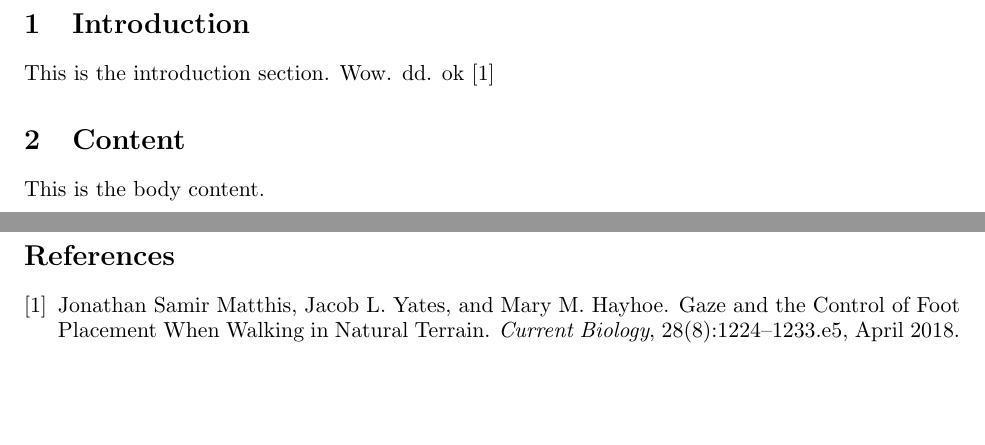
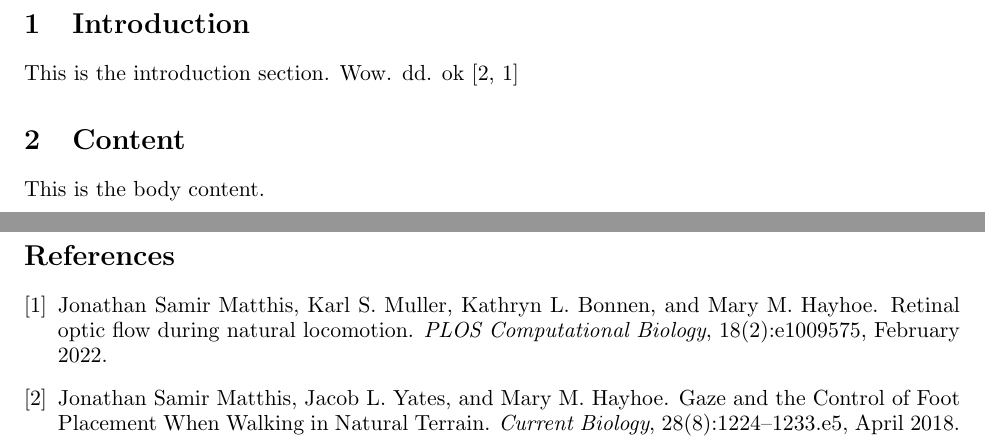
Before and after one commit to freemocap/2025-nsf-pose, a LaTeX document (proposal-components/project-description.tex): two parts of pages 1 and 2 of 2, joined at a grey line, cut so that both start at the same text, the shorter picture padded with empty space. Compiled offline with pdfLaTeX.

Commit message:
Jul 27, 2024, 8:53 AM

```diff
--- a/proposal-components/project-description.tex
+++ b/proposal-components/project-description.tex
@@ -9,7 +9,7 @@
 \setlength{\baselineskip}{12.6pt} % in text mode
 
 \section{Introduction}
-This is the introduction section. Wow. dd. ok \cite{matthis2018}
+This is the introduction section. Wow. dd. ok \cite{matthis2018,matthis2022}
 
 \section{Content}
 This is the body content.
```
Also changed, not shown: proposal-components/project-description.pdf.
